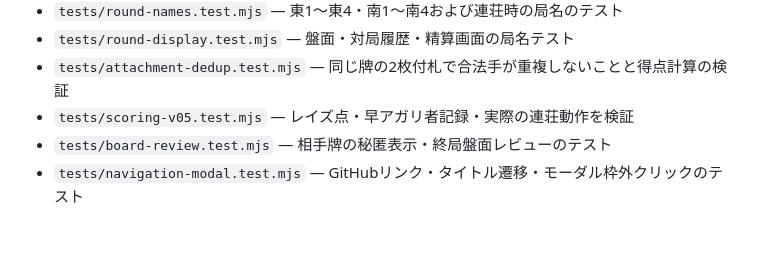
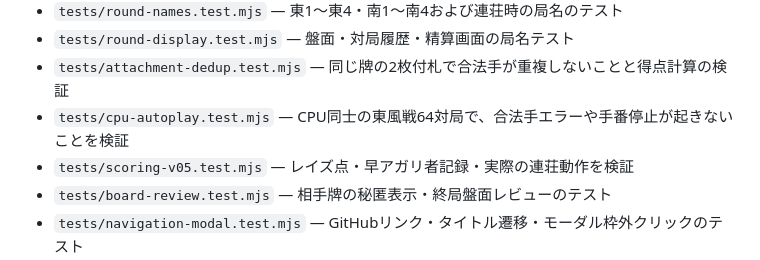
Before and after one commit to redpeacock78/quad-six, a Markdown page: README.md, the part around the change. Rendered like a GitHub page; blank space fills up the shorter version.

Commit message:
docs: note CPU East match self-play regression tests

```diff
--- a/README.md
+++ b/README.md
@@ -92,6 +92,7 @@ npm run build:standalone
 - `tests/round-names.test.mjs` — 東1〜東4・南1〜南4および連荘時の局名のテスト
 - `tests/round-display.test.mjs` — 盤面・対局履歴・精算画面の局名テスト
 - `tests/attachment-dedup.test.mjs` — 同じ牌の2枚付札で合法手が重複しないことと得点計算の検証
+- `tests/cpu-autoplay.test.mjs` — CPU同士の東風戦64対局で、合法手エラーや手番停止が起きないことを検証
 - `tests/scoring-v05.test.mjs` — レイズ点・早アガリ者記録・実際の連荘動作を検証
 - `tests/board-review.test.mjs` — 相手牌の秘匿表示・終局盤面レビューのテスト
 - `tests/navigation-modal.test.mjs` — GitHubリンク・タイトル遷移・モーダル枠外クリックのテスト
```
